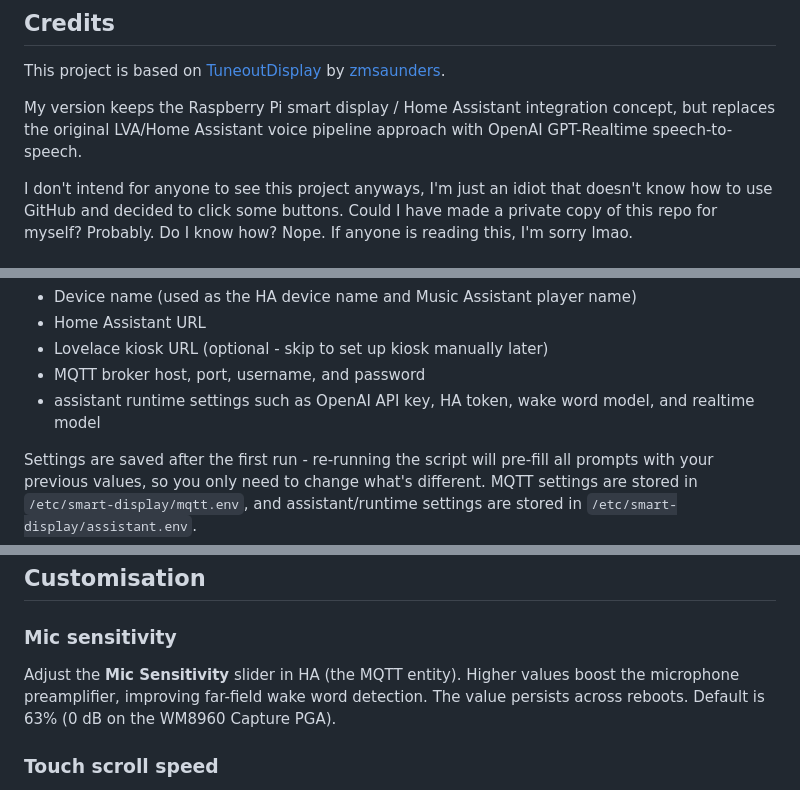
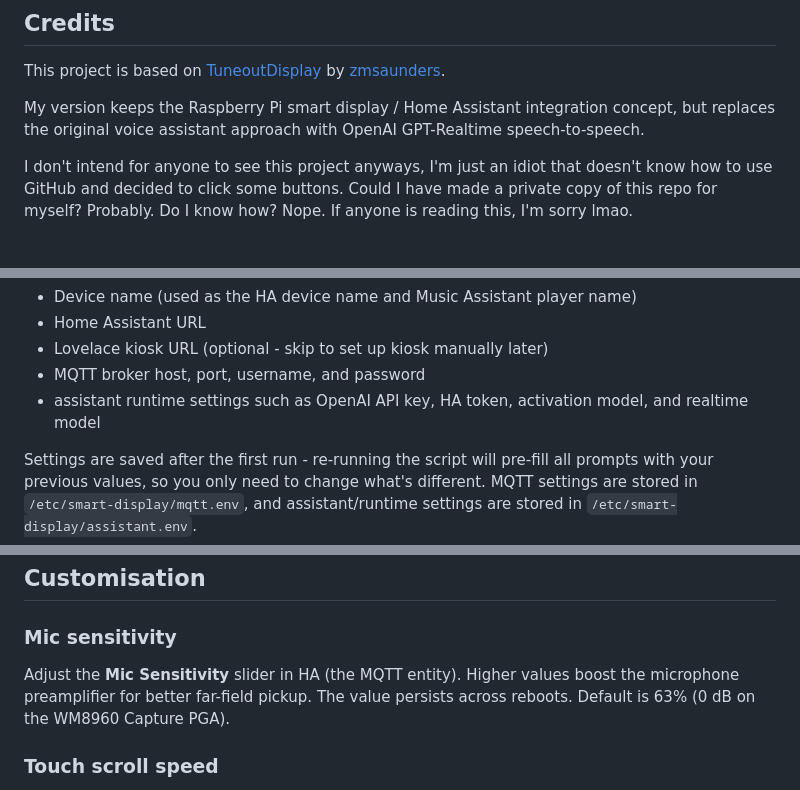
Before and after one commit to TheSaucySalmon/TuneoutDisplay-Realtime-S2S, a Markdown page: README.md, 3 parts joined by grey strips. Drawn GitHub-style.

```diff
--- a/README.md
+++ b/README.md
@@ -4,7 +4,7 @@
 
 This project is based on [TuneoutDisplay](https://github.com/zmsaunders/TuneoutDisplay) by [zmsaunders](https://github.com/zmsaunders).
 
-My version keeps the Raspberry Pi smart display / Home Assistant integration concept, but replaces the original LVA/Home Assistant voice pipeline approach with OpenAI GPT-Realtime speech-to-speech.
+My version keeps the Raspberry Pi smart display / Home Assistant integration concept, but replaces the original voice assistant approach with OpenAI GPT-Realtime speech-to-speech.
 
 I don't intend for anyone to see this project anyways, I'm just an idiot that doesn't know how to use GitHub and decided to click some buttons. Could I have made a private copy of this repo for myself? Probably. Do I know how? Nope. If anyone is reading this, I'm sorry lmao.
 
@@ -79,7 +79,7 @@ The script prompts you for:
 - Home Assistant URL
 - Lovelace kiosk URL (optional - skip to set up kiosk manually later)
 - MQTT broker host, port, username, and password
-- assistant runtime settings such as OpenAI API key, HA token, wake word model, and realtime model
+- assistant runtime settings such as OpenAI API key, HA token, activation model, and realtime model
 
 Settings are saved after the first run - re-running the script will pre-fill all prompts with your previous values, so you only need to change what's different.
 MQTT settings are stored in `/etc/smart-display/mqtt.env`, and assistant/runtime settings are stored in `/etc/smart-display/assistant.env`.
@@ -173,7 +173,7 @@ Volume controls:
 
 ### Mic sensitivity
 
-Adjust the **Mic Sensitivity** slider in HA (the MQTT entity). Higher values boost the microphone preamplifier, improving far-field wake word detection. The value persists across reboots. Default is 63% (0 dB on the WM8960 Capture PGA).
+Adjust the **Mic Sensitivity** slider in HA (the MQTT entity). Higher values boost the microphone preamplifier for better far-field pickup. The value persists across reboots. Default is 63% (0 dB on the WM8960 Capture PGA).
 
 ### Touch scroll speed
 
```
Also changed, not shown: other parts of README.md (+1 -1 lines).
